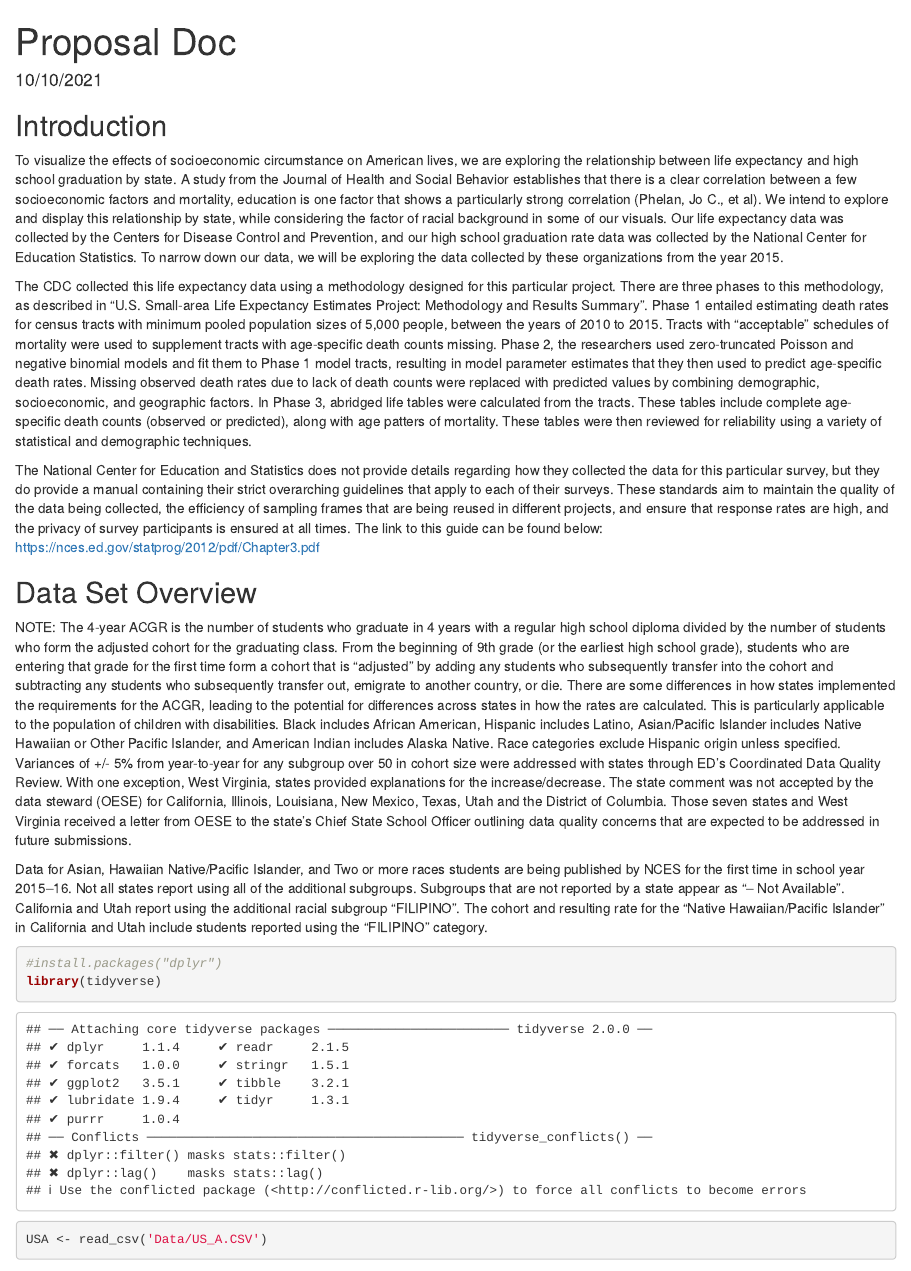
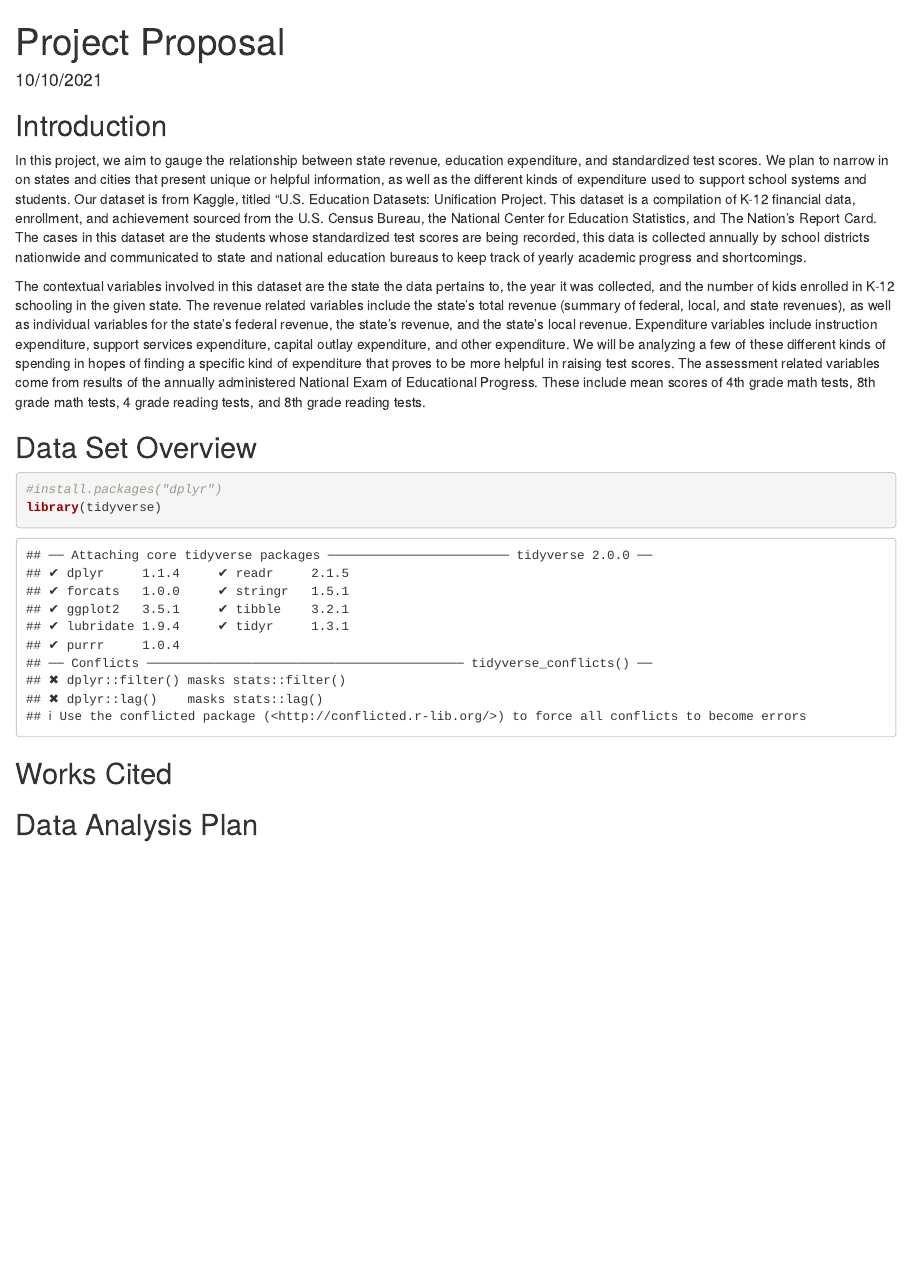
Before and after one commit to DCS-210/project-kathleen-thomas-meg-dieter, an R Markdown document (proposal/proposal.Rmd): the page in a window 1100 px wide, from its top. Rendered offline with R 4.5, knitr and Pandoc, with nearby package versions; some code elsewhere in the file could not run offline.

Commit message:
Add introduction

````diff
--- a/proposal/proposal.Rmd
+++ b/proposal/proposal.Rmd
@@ -1,30 +1,21 @@
 ---
-title: "Proposal Doc"
+title: "Project Proposal"
 name: "Thomas, Kathleen, Dieter, Meg"
 date: "10/10/2021"
 output: html_document
 ---
 
 ## Introduction
-To visualize the effects of socioeconomic circumstance on American lives, we are exploring the relationship between life expectancy and high school graduation by state. A study from the Journal of Health and Social Behavior establishes that there is a clear correlation between a few socioeconomic factors and mortality, education is one factor that shows a particularly strong correlation (Phelan, Jo C., et al). We intend to explore and display this relationship by state, while considering the factor of racial background in some of our visuals. Our life expectancy data was collected by the Centers for Disease Control and Prevention, and our high school graduation rate data was collected by the National Center for Education Statistics. To narrow down our data, we will be exploring the data collected by these organizations from the year 2015.
 
-The CDC collected this life expectancy data using a methodology designed for this particular project. There are three phases to this methodology, as described in "U.S. Small-area Life Expectancy Estimates Project: Methodology and Results Summary". Phase 1 entailed estimating death rates for census tracts with minimum pooled population sizes of 5,000 people, between the years of 2010 to 2015. Tracts with "acceptable" schedules of mortality were used to supplement tracts with age-specific death counts missing. Phase 2, the researchers used zero-truncated Poisson and negative binomial models and fit them to Phase 1 model tracts, resulting in model parameter estimates that they then used to predict age-specific death rates. Missing observed death rates due to lack of death counts were replaced with predicted values by combining demographic, socioeconomic, and geographic factors. In Phase 3, abridged life tables were calculated from the tracts. These tables include complete age-specific death counts (observed or predicted), along with age patters of mortality. These tables were then reviewed for reliability using a variety of statistical and demographic techniques.
+  In this project, we aim to gauge the relationship between state revenue, education expenditure, and standardized test scores. We plan to narrow in on states and cities that present unique or helpful information, as well as the different kinds of expenditure used to support school systems and students. Our dataset is from Kaggle, titled "U.S. Education Datasets: Unification Project. This dataset is a compilation of K-12 financial data, enrollment, and achievement sourced from the U.S. Census Bureau, the National Center for Education Statistics, and The Nation's Report Card. The cases in this dataset are the students whose standardized test scores are being recorded, this data is collected annually by school districts nationwide and communicated to state and national education bureaus to keep track of yearly academic progress and shortcomings.
 
-The National Center for Education and Statistics does not provide details regarding how they collected the data for this particular survey, but they do provide a manual containing their strict overarching guidelines that apply to each of their surveys. These standards aim to maintain the quality of the data being collected, the efficiency of sampling frames that are being reused in different projects, and ensure that response rates are high, and the privacy of survey participants is ensured at all times. The link to this guide can be found below:
-https://nces.ed.gov/statprog/2012/pdf/Chapter3.pdf
-
-
+  The contextual variables involved in this dataset are the state the data pertains to, the year it was collected, and the number of kids enrolled in K-12 schooling in the given state. The revenue related variables include the state's total revenue (summary of federal, local, and state revenues), as well as individual variables for the state's federal revenue, the state's revenue, and the state's local revenue. Expenditure variables include instruction expenditure, support services expenditure, capital outlay expenditure, and other expenditure. We will be analyzing a few of these different kinds of spending in hopes of finding a specific kind of expenditure that proves to be more helpful in raising test scores. The assessment related variables come from results of the annually administered National Exam of Educational Progress. These include mean scores of 4th grade math tests, 8th grade math tests, 4 grade reading tests, and 8th grade reading tests.
 
 
 ## Data Set Overview
-NOTE: The 4-year ACGR is the number of students who graduate in 4 years with a regular high school diploma divided by the number of students who form the adjusted cohort for the graduating class. From the beginning of 9th grade (or the earliest high school grade), students who are entering that grade for the first time form a cohort that is “adjusted” by adding any students who subsequently transfer into the cohort and subtracting any students who subsequently transfer out, emigrate to another country, or die. There are some differences in how states implemented the requirements for the ACGR, leading to the potential for differences across states in how the rates are calculated.  This is particularly applicable to the population of children with disabilities. Black includes African American, Hispanic includes Latino, Asian/Pacific Islander includes Native Hawaiian or Other Pacific Islander, and American Indian includes Alaska Native. Race categories exclude Hispanic origin unless specified. Variances of +/- 5% from year-to-year for any subgroup over 50 in cohort size were addressed with states through ED’s Coordinated Data Quality Review. With one exception, West Virginia, states provided explanations for the increase/decrease. The state comment was not accepted by the data steward (OESE) for California, Illinois, Louisiana, New Mexico, Texas, Utah and the District of Columbia. Those seven states and West Virginia received a letter from OESE to the state’s Chief State School Officer outlining data quality concerns that are expected to be addressed in future submissions.
-
-Data for Asian, Hawaiian Native/Pacific Islander, and Two or more races students are being published by NCES for the first time in school year 2015–16.  Not all states report using all of the additional subgroups.  Subgroups that are not reported by a state appear as “– Not Available”. California and Utah report using the additional racial subgroup “FILIPINO”.  The cohort and resulting rate for the “Native Hawaiian/Pacific Islander” in California and Utah include students reported using the “FILIPINO” category.
 
 ```{r}
 #install.packages("dplyr")
 library(tidyverse)
 ```
 
-```{r}
-USA <- read_csv('Data/US_A.CSV')
````
Also changed, not shown: proposal/proposal.Rmd (22 more changed lines).
